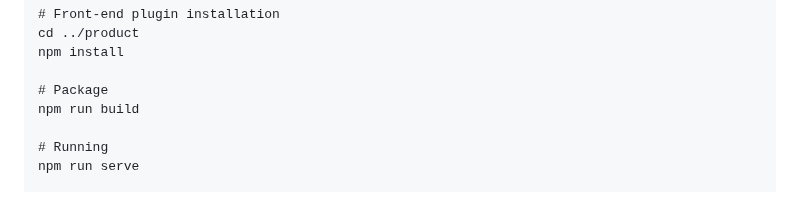
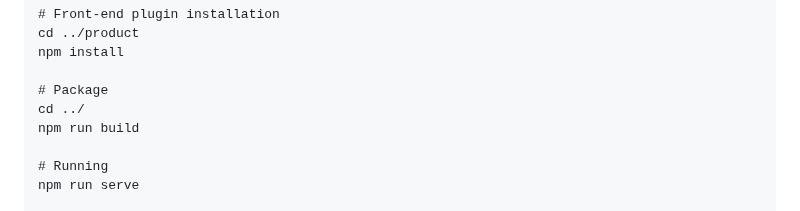
Before and after one commit to Aras-ax/lottery, a Markdown page: README.MD, the part around the change. GitHub-like rendering.

```diff
--- a/README.MD
+++ b/README.MD
@@ -50,6 +50,7 @@ cd ../product
 npm install
 
 # Package
+cd ../
 npm run build
 
 # Running
```
